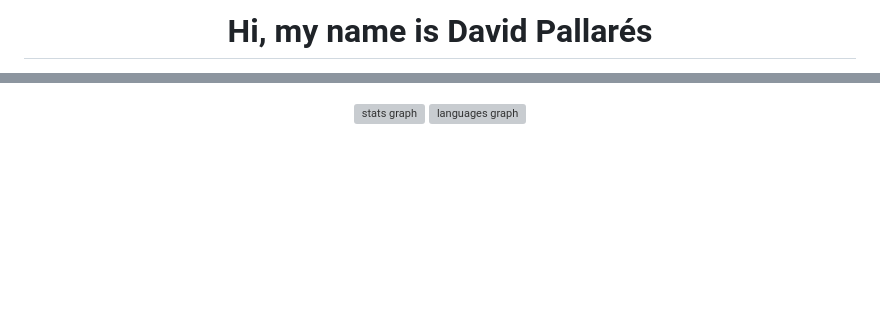
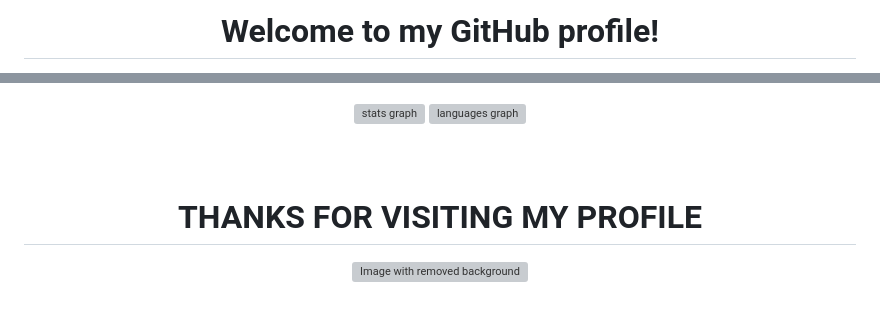
Before and after one commit to SirAllap/SirAllap, a Markdown page: README.md, 2 parts joined by grey strips. Rendered like a GitHub page; blank space fills up the shorter version; grey boxes are pictures that could not be loaded.

```diff
--- a/README.md
+++ b/README.md
@@ -1,3 +1,3 @@
 <div align="center">
-<h1>Hi, my name is David Pallarés</h1>
+<h1>Welcome to my GitHub profile! </h1>
 
@@ -41,3 +42,9 @@ I'm a passionate developer, fueled by a love for coding and problem-solving. Thr
 
 ###
 <br clear="both">
+
+<h1 align="center">THANKS FOR VISITING MY PROFILE</h1>
+
+<p align="center">
+  <img src="https://github.com/SirAllap/SirAllap/assets/53468881/755625c5-b6da-4968-896d-695ca1074290" alt="Image with removed background">
+</p>
```
Also changed, not shown: other parts of README.md (+21 -20 lines).
